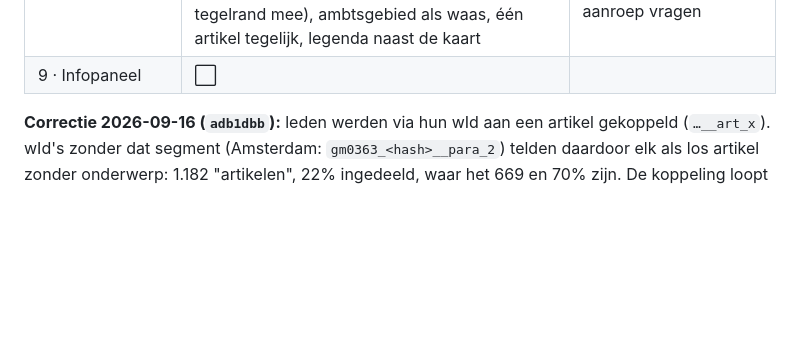
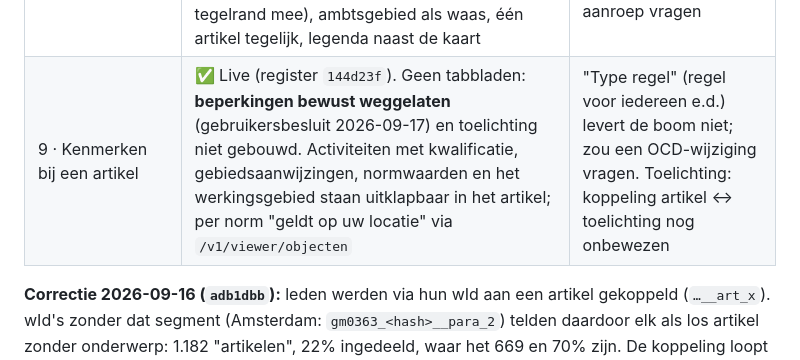
Before and after one commit to RicharddeGraaf1/RoM-prototype, a Markdown page: docs/REALISATIEPLAN.md, the part around the change. Drawn GitHub-style; blank space fills up the shorter version.

Commit message:
Plan: fase 9 live (kenmerken), beperkingen en toelichting niet gebouwd
Co-Authored-By: Claude Opus 5 (1M context) <noreply@anthropic.com>

```diff
--- a/docs/REALISATIEPLAN.md
+++ b/docs/REALISATIEPLAN.md
@@ -20,7 +20,7 @@ Bijgewerkt 2026-09-16. **Live op https://rom.omgevingsdocumentenregister.nl** (P
 | 6 · Onderwerpen op deze locatie, met iconen | ✅ Live (register `9b067ad`). Tussenscherm met tegels (alleen onderwerpen die op de locatie voorkomen), 10 bezoekersonderwerpen + 3 kleine, eigen lijniconen (lijndikte 1,25, ontwerp in het canvas "Onderwerp-iconen Regels op maat"), klik = gefilterd resultaat over documenten, weergaven in de URL. Geen OCD-werk | Tussenscherm laadt koud 5–6 s (documentbomen); warm 2–3 s. Progressief tonen kan later |
 | 7 · De vraag | ✅ Live (register `cf1c73c`/`5aee432`), **zonder taalmodel**: gebruikersbesluit 2026-09-17 is alleen de gevonden regels tonen. Mechaniek van de AI-modus van de OCD-viewer via `POST /v1/regelteksten-bij-vraag` (SKOS-begrippen → activiteit-join op het punt → tekst-fallback, gewogen score). Vraagveld boven de tegels, feed met begrippen- en regels-stap, chips aan/uit + opnieuw zoeken zonder term, resultaten op relevantie (eerst 10, dan Toon meer), schakelaar Per document, tekst via `/v1/viewer/teksten` | Normvragen ("hoe hoog mag ik bouwen?") geven 0 treffers: SKOS is blind op de norm-as. Embeddings (`/v1/semantisch`) zijn de kandidaat-oplossing en staan nog open |
 | 8 · Werkingsgebied bij het artikel | ✅ Live (register `20e9772`), **zonder nieuw OCD-endpoint**: de documentboom draagt per lid het `locatie_id` van de activiteit-locatieaanduiding en de gebiedsaanwijzing, en `/v1/tiles/locaties` draagt datzelfde id. Vullingen zonder contour (een lijn tekent de tegelrand mee), ambtsgebied als waas, één artikel tegelijk, legenda naast de kaart | Geen "zoom naar dit gebied": de tegels kennen de omtrek van het geheel niet. Zou alsnog een geometrie-aanroep vragen |
-| 9 · Infopaneel | ⬜ | |
+| 9 · Kenmerken bij een artikel | ✅ Live (register `144d23f`). Geen tabbladen: **beperkingen bewust weggelaten** (gebruikersbesluit 2026-09-17) en toelichting niet gebouwd. Activiteiten met kwalificatie, gebiedsaanwijzingen, normwaarden en het werkingsgebied staan uitklapbaar in het artikel; per norm "geldt op uw locatie" via `/v1/viewer/objecten` | "Type regel" (regel voor iedereen e.d.) levert de boom niet; zou een OCD-wijziging vragen. Toelichting: koppeling artikel ↔ toelichting nog onbewezen |
 
 **Correctie 2026-09-16 (`adb1dbb`):** leden werden via hun wId aan een artikel gekoppeld
 (`…__art_x`). wId's zonder dat segment (Amsterdam: `gm0363_<hash>__para_2`) telden daardoor elk
```
